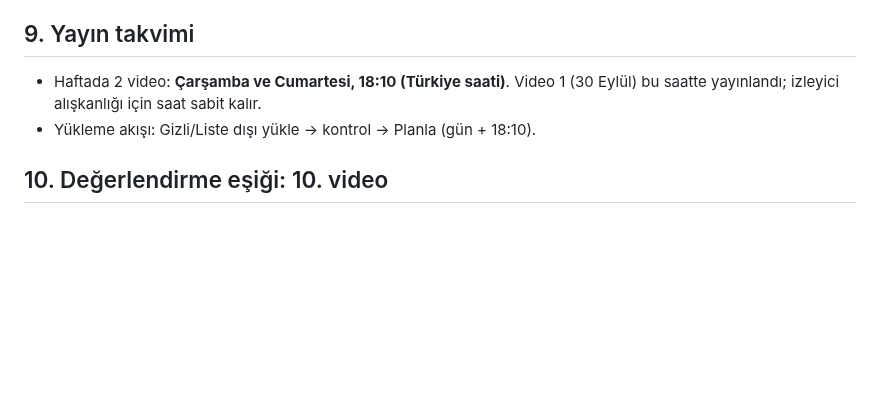
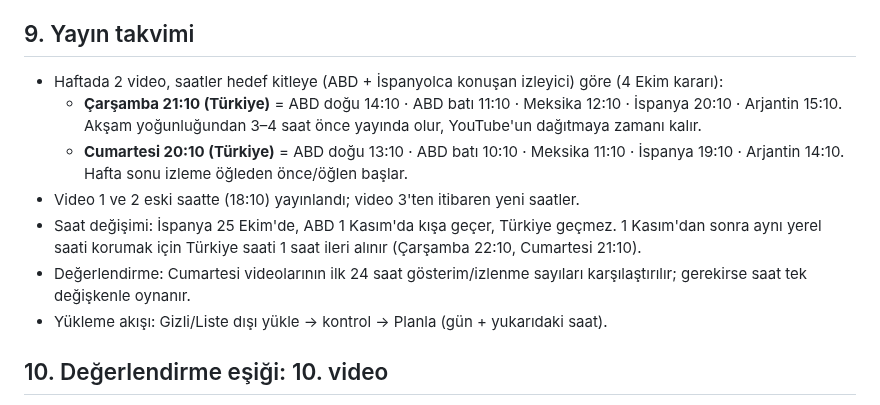
Before and after one commit to duygusalizler-ui/loftik-video-bot, a Markdown page: unfrozen-history/STRATEGY.md, the part around the change. Drawn GitHub-style; blank space fills up the shorter version.

Commit message:
Yayın saatleri ABD + İspanyolca izleyiciye göre: Çarşamba 21:10, Cumartesi 20:10 (TR)
Co-Authored-By: Claude Opus 5.5 <noreply@anthropic.com>
Claude-Session: https://claude.ai/code/session_01Y4jj1E33474tqyBGG26E1X

```diff
--- a/unfrozen-history/STRATEGY.md
+++ b/unfrozen-history/STRATEGY.md
@@ -57,8 +57,13 @@ Son sahneden (sonraki bölüm tanıtımı) hemen önce, anlatıcının kendi ses
 - Kanal adı söylenmez; "subscribe" + "like" tek cümlede, yalvarmadan.
 
 ## 9. Yayın takvimi
-- Haftada 2 video: **Çarşamba ve Cumartesi, 18:10 (Türkiye saati)**. Video 1 (30 Eylül) bu saatte yayınlandı; izleyici alışkanlığı için saat sabit kalır.
-- Yükleme akışı: Gizli/Liste dışı yükle → kontrol → Planla (gün + 18:10).
+- Haftada 2 video, saatler hedef kitleye (ABD + İspanyolca konuşan izleyici) göre (4 Ekim kararı):
+  - **Çarşamba 21:10 (Türkiye)** = ABD doğu 14:10 · ABD batı 11:10 · Meksika 12:10 · İspanya 20:10 · Arjantin 15:10. Akşam yoğunluğundan 3–4 saat önce yayında olur, YouTube'un dağıtmaya zamanı kalır.
+  - **Cumartesi 20:10 (Türkiye)** = ABD doğu 13:10 · ABD batı 10:10 · Meksika 11:10 · İspanya 19:10 · Arjantin 14:10. Hafta sonu izleme öğleden önce/öğlen başlar.
+- Video 1 ve 2 eski saatte (18:10) yayınlandı; video 3'ten itibaren yeni saatler.
+- Saat değişimi: İspanya 25 Ekim'de, ABD 1 Kasım'da kışa geçer, Türkiye geçmez. 1 Kasım'dan sonra aynı yerel saati korumak için Türkiye saati 1 saat ileri alınır (Çarşamba 22:10, Cumartesi 21:10).
+- Değerlendirme: Cumartesi videolarının ilk 24 saat gösterim/izlenme sayıları karşılaştırılır; gerekirse saat tek değişkenle oynanır.
+- Yükleme akışı: Gizli/Liste dışı yükle → kontrol → Planla (gün + yukarıdaki saat).
 
 ## 10. Değerlendirme eşiği: 10. video
 - Kullanıcı kararı: kanalın tutup tutmadığına **10. videodan sonra** bakılır (haftada 2 → ~31 Ekim 2026).
```
